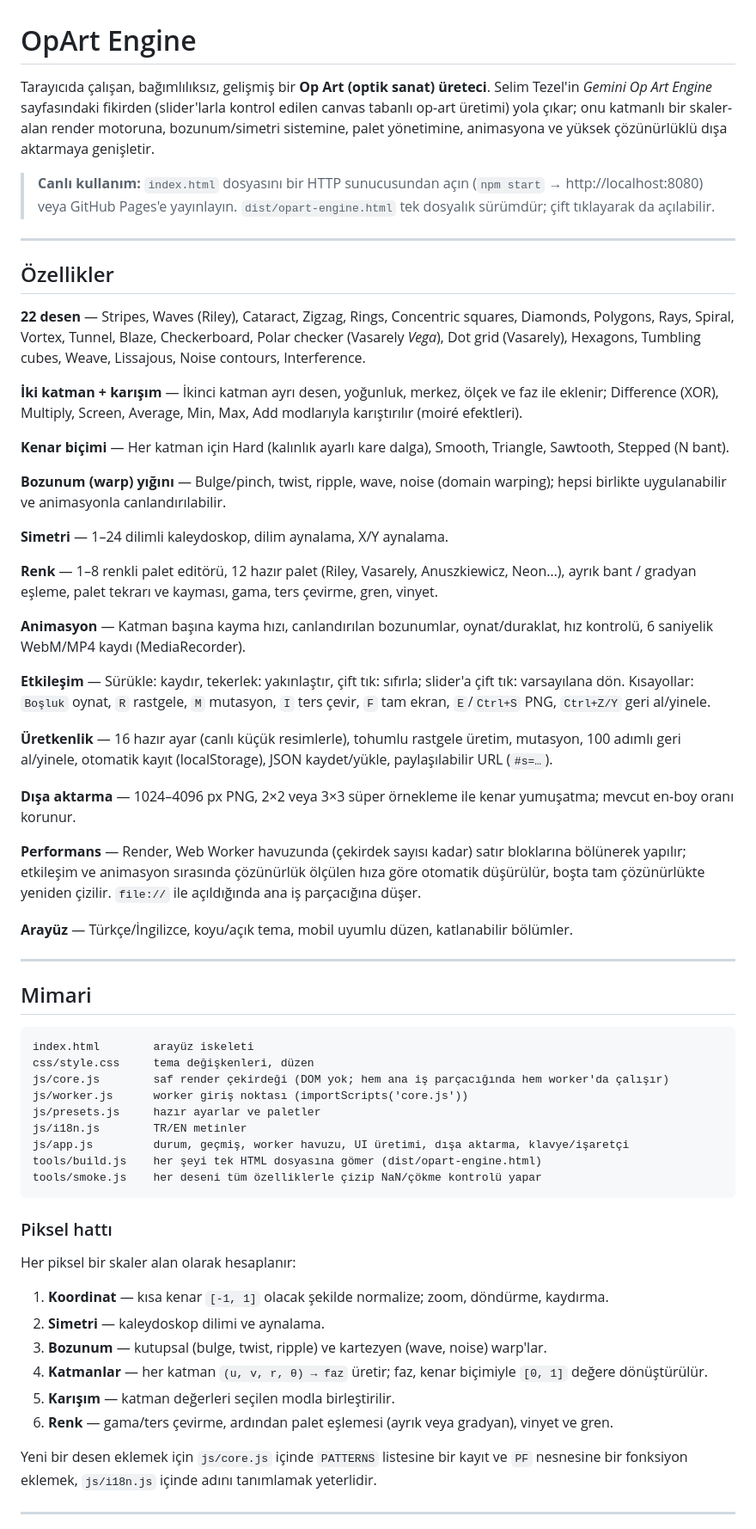
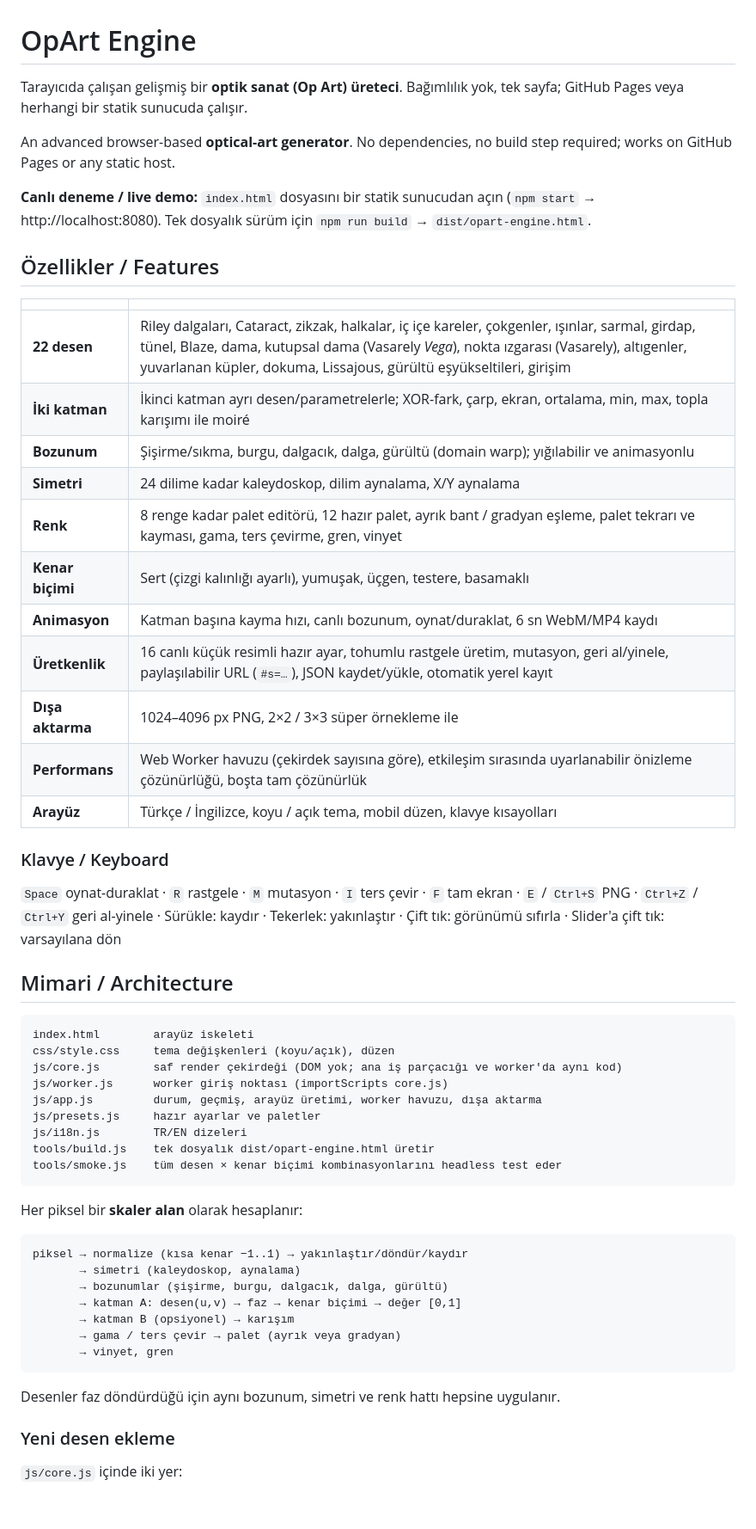
Before and after one commit to hakanatas/OpArtEEngine, a Markdown page: README.md, the part around one of its changes. Shown at 86% size. Rendered like a GitHub page; blank space fills up the shorter version.

Commit message:
Add OpArt Engine: advanced browser-based optical-art generator
Scalar-field renderer with 22 patterns, two blendable layers, stackable
warps, kaleidoscope symmetry, palette editor, animation, worker-pool
rendering, hi-res PNG export, video recording, TR/EN UI, presets,
undo/redo and shareable URLs.

Co-Authored-By: Claude Fable 5.1 <noreply@anthropic.com>
Claude-Session: https://claude.ai/code/session_01N9kVfjjjNR5pBtnUwzyVBW

````diff
--- a/README.md
+++ b/README.md
@@ -1,80 +1,60 @@
 # OpArt Engine
 
-Tarayıcıda çalışan, bağımlılıksız, gelişmiş bir **Op Art (optik sanat) üreteci**.
-Selim Tezel'in *Gemini Op Art Engine* sayfasındaki fikirden (slider'larla kontrol edilen
-canvas tabanlı op-art üretimi) yola çıkar; onu katmanlı bir skaler-alan render motoruna,
-bozunum/simetri sistemine, palet yönetimine, animasyona ve yüksek çözünürlüklü dışa aktarmaya genişletir.
+Tarayıcıda çalışan gelişmiş bir **optik sanat (Op Art) üreteci**. Bağımlılık yok, tek sayfa; GitHub Pages veya herhangi bir statik sunucuda çalışır.
 
-> **Canlı kullanım:** `index.html` dosyasını bir HTTP sunucusundan açın (`npm start` → http://localhost:8080)
-> veya GitHub Pages'e yayınlayın. `dist/opart-engine.html` tek dosyalık sürümdür; çift tıklayarak da açılabilir.
+An advanced browser-based **optical-art generator**. No dependencies, no build step required; works on GitHub Pages or any static host.
 
----
+**Canlı deneme / live demo:** `index.html` dosyasını bir statik sunucudan açın (`npm start` → http://localhost:8080). Tek dosyalık sürüm için `npm run build` → `dist/opart-engine.html`.
 
-## Özellikler
+## Özellikler / Features
 
-**22 desen** — Stripes, Waves (Riley), Cataract, Zigzag, Rings, Concentric squares, Diamonds, Polygons, Rays,
-Spiral, Vortex, Tunnel, Blaze, Checkerboard, Polar checker (Vasarely *Vega*), Dot grid (Vasarely), Hexagons,
-Tumbling cubes, Weave, Lissajous, Noise contours, Interference.
+| | |
+|---|---|
+| **22 desen** | Riley dalgaları, Cataract, zikzak, halkalar, iç içe kareler, çokgenler, ışınlar, sarmal, girdap, tünel, Blaze, dama, kutupsal dama (Vasarely *Vega*), nokta ızgarası (Vasarely), altıgenler, yuvarlanan küpler, dokuma, Lissajous, gürültü eşyükseltileri, girişim |
+| **İki katman** | İkinci katman ayrı desen/parametrelerle; XOR-fark, çarp, ekran, ortalama, min, max, topla karışımı ile moiré |
+| **Bozunum** | Şişirme/sıkma, burgu, dalgacık, dalga, gürültü (domain warp); yığılabilir ve animasyonlu |
+| **Simetri** | 24 dilime kadar kaleydoskop, dilim aynalama, X/Y aynalama |
+| **Renk** | 8 renge kadar palet editörü, 12 hazır palet, ayrık bant / gradyan eşleme, palet tekrarı ve kayması, gama, ters çevirme, gren, vinyet |
+| **Kenar biçimi** | Sert (çizgi kalınlığı ayarlı), yumuşak, üçgen, testere, basamaklı |
+| **Animasyon** | Katman başına kayma hızı, canlı bozunum, oynat/duraklat, 6 sn WebM/MP4 kaydı |
+| **Üretkenlik** | 16 canlı küçük resimli hazır ayar, tohumlu rastgele üretim, mutasyon, geri al/yinele, paylaşılabilir URL (`#s=…`), JSON kaydet/yükle, otomatik yerel kayıt |
+| **Dışa aktarma** | 1024–4096 px PNG, 2×2 / 3×3 süper örnekleme ile |
+| **Performans** | Web Worker havuzu (çekirdek sayısına göre), etkileşim sırasında uyarlanabilir önizleme çözünürlüğü, boşta tam çözünürlük |
+| **Arayüz** | Türkçe / İngilizce, koyu / açık tema, mobil düzen, klavye kısayolları |
 
-**İki katman + karışım** — İkinci katman ayrı desen, yoğunluk, merkez, ölçek ve faz ile eklenir;
-Difference (XOR), Multiply, Screen, Average, Min, Max, Add modlarıyla karıştırılır (moiré efektleri).
+### Klavye / Keyboard
 
-**Kenar biçimi** — Her katman için Hard (kalınlık ayarlı kare dalga), Smooth, Triangle, Sawtooth, Stepped (N bant).
+`Space` oynat-duraklat · `R` rastgele · `M` mutasyon · `I` ters çevir · `F` tam ekran · `E` / `Ctrl+S` PNG · `Ctrl+Z` / `Ctrl+Y` geri al-yinele · Sürükle: kaydır · Tekerlek: yakınlaştır · Çift tık: görünümü sıfırla · Slider'a çift tık: varsayılana dön
 
-**Bozunum (warp) yığını** — Bulge/pinch, twist, ripple, wave, noise (domain warping); hepsi birlikte
-uygulanabilir ve animasyonla canlandırılabilir.
-
-**Simetri** — 1–24 dilimli kaleydoskop, dilim aynalama, X/Y aynalama.
-
-**Renk** — 1–8 renkli palet editörü, 12 hazır palet (Riley, Vasarely, Anuszkiewicz, Neon…),
-ayrık bant / gradyan eşleme, palet tekrarı ve kayması, gama, ters çevirme, gren, vinyet.
-
-**Animasyon** — Katman başına kayma hızı, canlandırılan bozunumlar, oynat/duraklat, hız kontrolü,
-6 saniyelik WebM/MP4 kaydı (MediaRecorder).
-
-**Etkileşim** — Sürükle: kaydır, tekerlek: yakınlaştır, çift tık: sıfırla; slider'a çift tık: varsayılana dön.
-Kısayollar: `Boşluk` oynat, `R` rastgele, `M` mutasyon, `I` ters çevir, `F` tam ekran, `E`/`Ctrl+S` PNG, `Ctrl+Z/Y` geri al/yinele.
-
-**Üretkenlik** — 16 hazır ayar (canlı küçük resimlerle), tohumlu rastgele üretim, mutasyon, 100 adımlı geri al/yinele,
-otomatik kayıt (localStorage), JSON kaydet/yükle, paylaşılabilir URL (`#s=…`).
-
-**Dışa aktarma** — 1024–4096 px PNG, 2×2 veya 3×3 süper örnekleme ile kenar yumuşatma; mevcut en-boy oranı korunur.
-
-**Performans** — Render, Web Worker havuzunda (çekirdek sayısı kadar) satır bloklarına bölünerek yapılır;
-etkileşim ve animasyon sırasında çözünürlük ölçülen hıza göre otomatik düşürülür, boşta tam çözünürlükte
-yeniden çizilir. `file://` ile açıldığında ana iş parçacığına düşer.
-
-**Arayüz** — Türkçe/İngilizce, koyu/açık tema, mobil uyumlu düzen, katlanabilir bölümler.
-
----
-
-## Mimari
+## Mimari / Architecture
 
 ```
 index.html        arayüz iskeleti
-css/style.css     tema değişkenleri, düzen
-js/core.js        saf render çekirdeği (DOM yok; hem ana iş parçacığında hem worker'da çalışır)
-js/worker.js      worker giriş noktası (importScripts('core.js'))
+css/style.css     tema değişkenleri (koyu/açık), düzen
+js/core.js        saf render çekirdeği (DOM yok; ana iş parçacığı ve worker'da aynı kod)
+js/worker.js      worker giriş noktası (importScripts core.js)
+js/app.js         durum, geçmiş, arayüz üretimi, worker havuzu, dışa aktarma
 js/presets.js     hazır ayarlar ve paletler
-js/i18n.js        TR/EN metinler
-js/app.js         durum, geçmiş, worker havuzu, UI üretimi, dışa aktarma, klavye/işaretçi
-tools/build.js    her şeyi tek HTML dosyasına gömer (dist/opart-engine.html)
-tools/smoke.js    her deseni tüm özelliklerle çizip NaN/çökme kontrolü yapar
+js/i18n.js        TR/EN dizeleri
+tools/build.js    tek dosyalık dist/opart-engine.html üretir
+tools/smoke.js    tüm desen × kenar biçimi kombinasyonlarını headless test eder
 ```
 
-### Piksel hattı
+Her piksel bir **skaler alan** olarak hesaplanır:
 
-Her piksel bir skaler alan olarak hesaplanır:
+```
+piksel → normalize (kısa kenar −1..1) → yakınlaştır/döndür/kaydır
+       → simetri (kaleydoskop, aynalama)
+       → bozunumlar (şişirme, burgu, dalgacık, dalga, gürültü)
+       → katman A: desen(u,v) → faz → kenar biçimi → değer [0,1]
+       → katman B (opsiyonel) → karışım
+       → gama / ters çevir → palet (ayrık veya gradyan)
+       → vinyet, gren
+```
 
-1. **Koordinat** — kısa kenar `[-1, 1]` olacak şekilde normalize; zoom, döndürme, kaydırma.
-2. **Simetri** — kaleydoskop dilimi ve aynalama.
-3. **Bozunum** — kutupsal (bulge, twist, ripple) ve kartezyen (wave, noise) warp'lar.
-4. **Katmanlar** — her katman `(u, v, r, θ) → faz` üretir; faz, kenar biçimiyle `[0, 1]` değere dönüştürülür.
-5. **Karışım** — katman değerleri seçilen modla birleştirilir.
-6. **Renk** — gama/ters çevirme, ardından palet eşlemesi (ayrık veya gradyan), vinyet ve gren.
+Desenler faz döndürdüğü için aynı bozunum, simetri ve renk hattı hepsine uygulanır.
 
-Yeni bir desen eklemek için `js/core.js` içinde `PATTERNS` listesine bir kayıt ve `PF` nesnesine bir fonksiyon eklemek,
-`js/i18n.js` içinde adını tanımlamak yeterlidir.
+### Yeni desen ekleme
 
----
+`js/core.js` içinde iki yer:
 
````
Also changed, not shown: other parts of README.md (+20 -12 lines).
